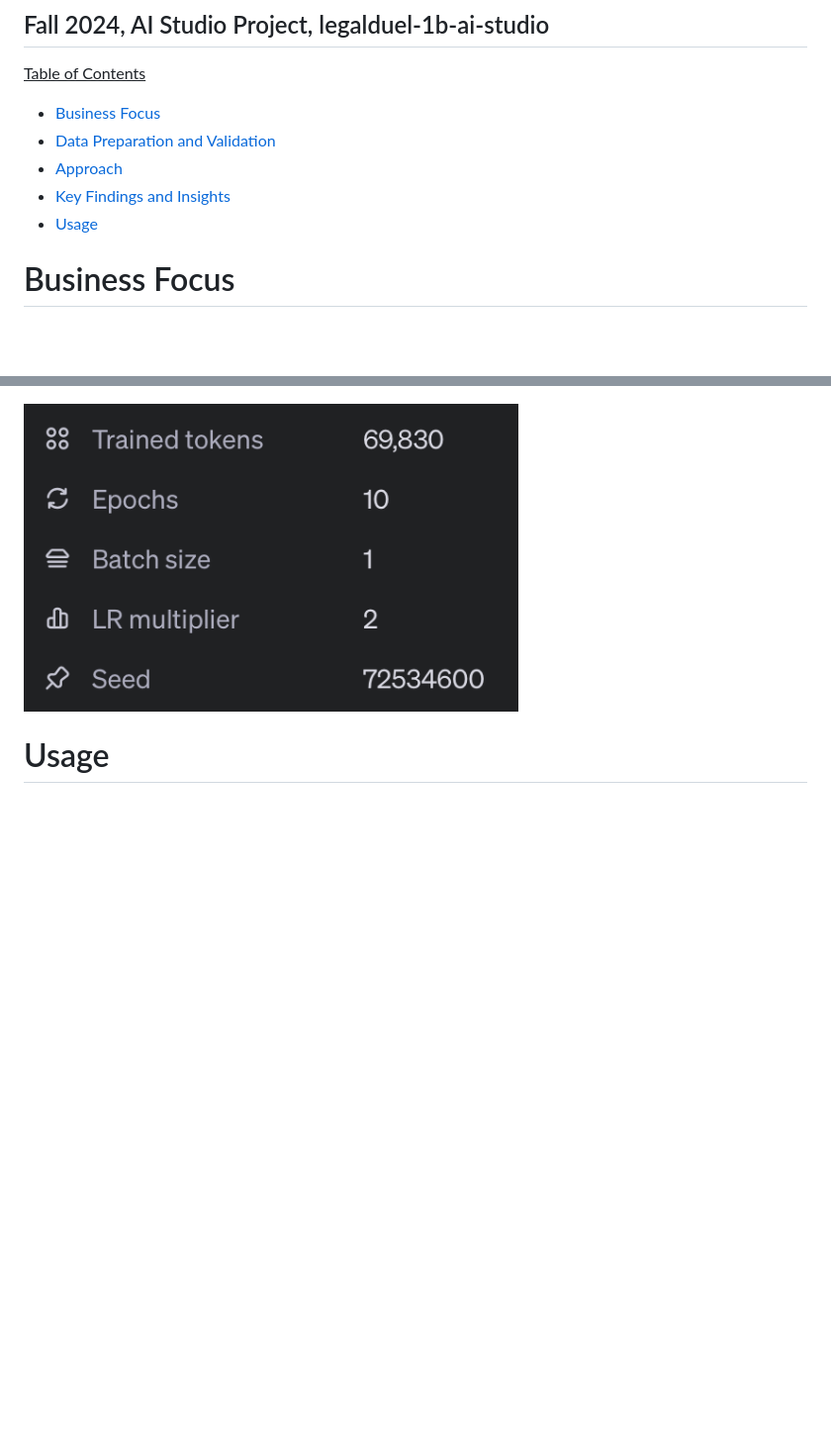
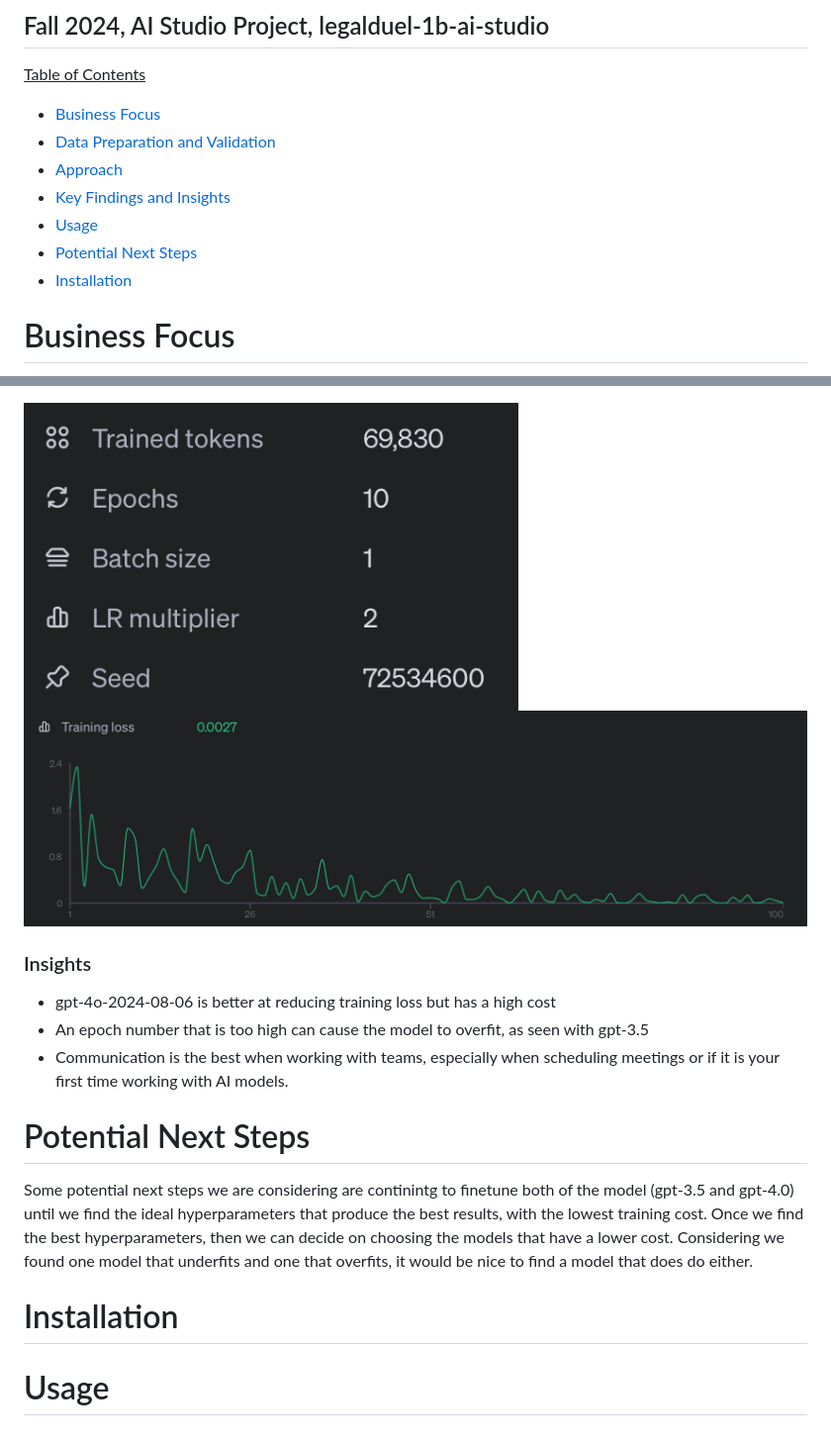
Before and after one commit to YomnaElmousalami/legalduel-1b-ai-studio_btt, a Markdown page: README.md, 2 parts joined by grey strips. Shown at 99% size. Drawn GitHub-style; blank space fills up the shorter version.

```diff
--- a/README.md
+++ b/README.md
@@ -6,6 +6,8 @@
 - [Approach](#approach)
 - [Key Findings and Insights](#key-findings-and-insights)
 - [Usage](#usage)
+- [Potential Next Steps](#potential-next-steps)
+- [Installation](#installation)
 
 # Business Focus
 The goal of the project was to develop AI-driven solutions for common legal tasks, including content generation. For this project, we developed an AI driven web application to create legal chronologies from a set of given text documents provided by the LegalDuel platform. Chronologies are documents that outline a timeline of events, regarding a legal case. They are typically compiled by an attorney sifting through vast amounts of interviews, emails, and other documents to build a timeline. The purpose of creating this AI web application was to make it eaiser for lawyers to spend less time tediously creating chronologies, so instead they can focus on other pressing issues. Additionally, this project is useful for customers at law firms because with more time, competition, and innovation from our AI tool, law firms can help clients more efficiently for less money. Lastly, our project will our allow for more competition and innovatative solutions since new and unique solutions arise from increased competition, since AI tools are being constantly added into the legal sector.
@@ -95,5 +97,16 @@ gpt-4o-2024-08-06: Because the default hyperparameter values did not produce the
 <br>
 <br>
 <img src="images/gpt 4 hyperparameters.png" alt="Alt Text" width="500">
+<img src="images/gpt 4 training loss.png" alt="Alt Text" width="1000">
+
+### Insights
+- gpt-4o-2024-08-06 is better at reducing training loss but has a high cost
+- An epoch number that is too high can cause the model to overfit, as seen with gpt-3.5
+- Communication is the best when working with teams, especially when scheduling meetings or if it is your first time working with AI models.
+
+# Potential Next Steps
+Some potential next steps we are considering are continintg to finetune both of the model (gpt-3.5 and gpt-4.0) until we find the ideal hyperparameters that produce the best results, with the lowest training cost. Once we find the best hyperparameters, then we can decide on choosing the models that have a lower cost. Considering we found one model that underfits and one that overfits, it would be nice to find a model that does do either.
+
+# Installation
 
 # Usage
```
Also changed, not shown: other parts of README.md (+2 -2 lines).
